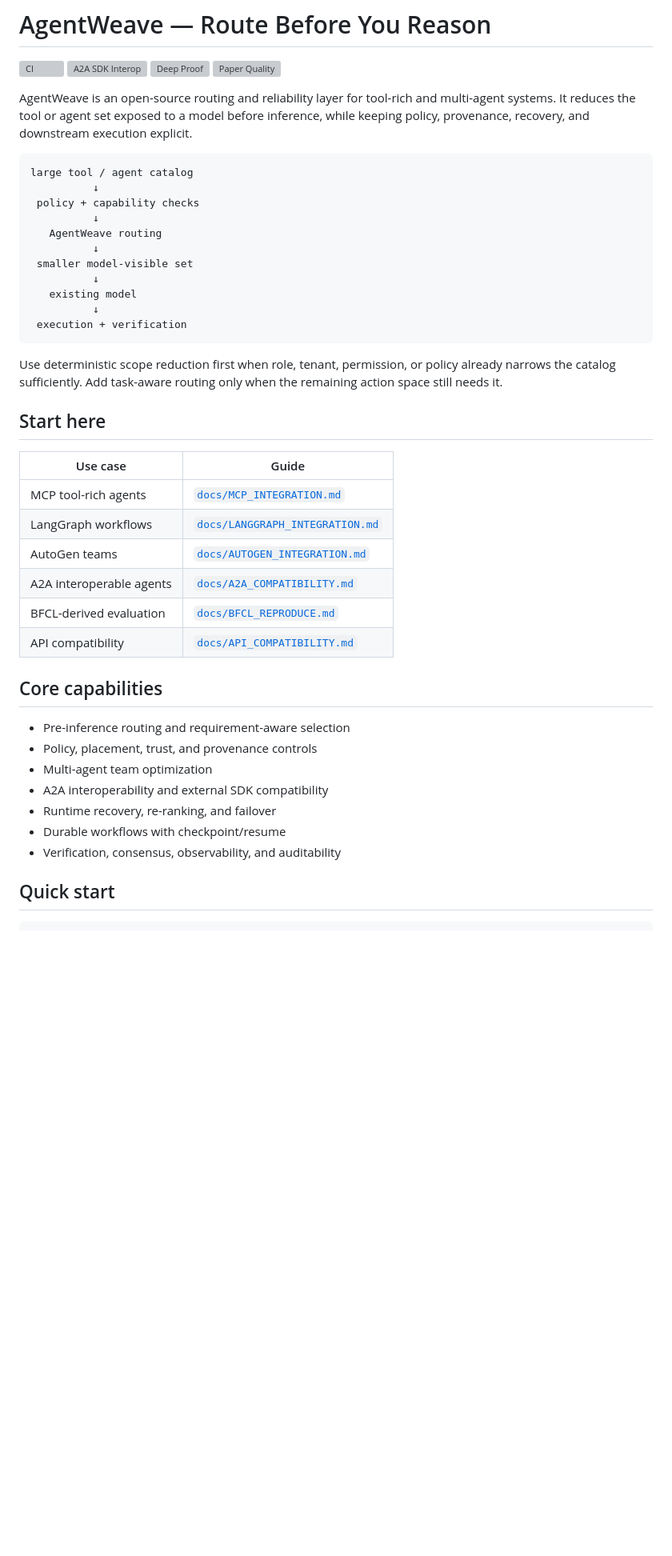
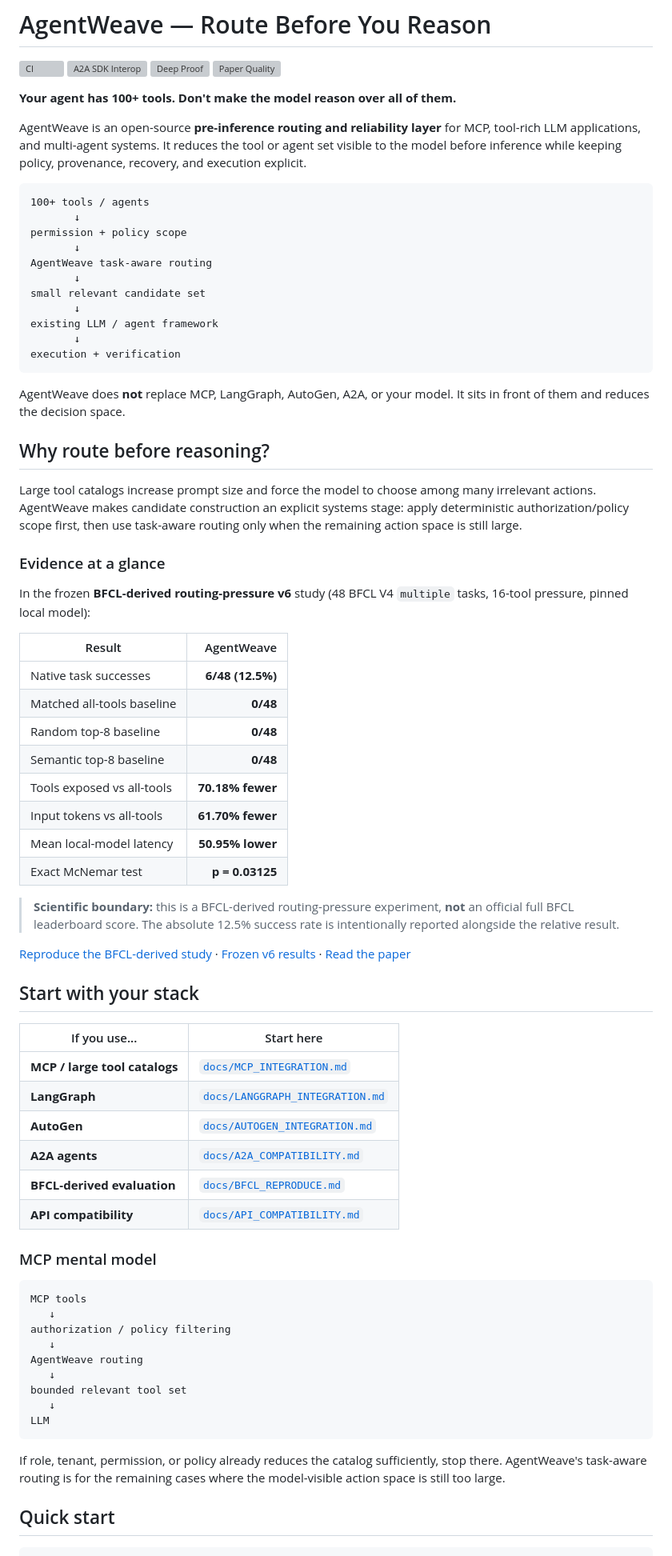
Before and after one commit to sauravsingla/agentweave, a Markdown page: README.md, the part around one of its changes. Shown at 80% size. GitHub-like rendering; blank space fills up the shorter version; grey boxes are pictures that could not be loaded.

Commit message:
docs: sharpen README for discoverability and first-visit conversion

````diff
--- a/README.md
+++ b/README.md
@@ -5,44 +5,75 @@
 [![Deep Proof](https://github.com/sauravsingla/agentweave/actions/workflows/deep-proof.yml/badge.svg)](https://github.com/sauravsingla/agentweave/actions/workflows/deep-proof.yml)
 [![Paper Quality](https://github.com/sauravsingla/agentweave/actions/workflows/paper-quality.yml/badge.svg)](https://github.com/sauravsingla/agentweave/actions/workflows/paper-quality.yml)
 
-AgentWeave is an open-source routing and reliability layer for tool-rich and multi-agent systems. It reduces the tool or agent set exposed to a model before inference, while keeping policy, provenance, recovery, and downstream execution explicit.
+**Your agent has 100+ tools. Don't make the model reason over all of them.**
+
+AgentWeave is an open-source **pre-inference routing and reliability layer** for MCP, tool-rich LLM applications, and multi-agent systems. It reduces the tool or agent set visible to the model before inference while keeping policy, provenance, recovery, and execution explicit.
 
 ```text
-large tool / agent catalog
-          ↓
- policy + capability checks
-          ↓
-   AgentWeave routing
-          ↓
- smaller model-visible set
-          ↓
-   existing model
-          ↓
- execution + verification
+100+ tools / agents
+       ↓
+permission + policy scope
+       ↓
+AgentWeave task-aware routing
+       ↓
+small relevant candidate set
+       ↓
+existing LLM / agent framework
+       ↓
+execution + verification
 ```
 
-Use deterministic scope reduction first when role, tenant, permission, or policy already narrows the catalog sufficiently. Add task-aware routing only when the remaining action space still needs it.
+AgentWeave does **not** replace MCP, LangGraph, AutoGen, A2A, or your model. It sits in front of them and reduces the decision space.
 
-## Start here
+## Why route before reasoning?
 
-| Use case | Guide |
+Large tool catalogs increase prompt size and force the model to choose among many irrelevant actions. AgentWeave makes candidate construction an explicit systems stage: apply deterministic authorization/policy scope first, then use task-aware routing only when the remaining action space is still large.
+
+### Evidence at a glance
+
+In the frozen **BFCL-derived routing-pressure v6** study (48 BFCL V4 `multiple` tasks, 16-tool pressure, pinned local model):
+
+| Result | AgentWeave |
+|---|---:|
+| Native task successes | **6/48 (12.5%)** |
+| Matched all-tools baseline | **0/48** |
+| Random top-8 baseline | **0/48** |
+| Semantic top-8 baseline | **0/48** |
+| Tools exposed vs all-tools | **70.18% fewer** |
+| Input tokens vs all-tools | **61.70% fewer** |
+| Mean local-model latency | **50.95% lower** |
+| Exact McNemar test | **p = 0.03125** |
+
+> **Scientific boundary:** this is a BFCL-derived routing-pressure experiment, **not** an official full BFCL leaderboard score. The absolute 12.5% success rate is intentionally reported alongside the relative result.
+
+[Reproduce the BFCL-derived study](docs/BFCL_REPRODUCE.md) · [Frozen v6 results](BFCL_V6_RESULTS.md) · [Read the paper](https://arxiv.org/abs/2608.23078)
+
+## Start with your stack
+
+| If you use... | Start here |
 |---|---|
-| MCP tool-rich agents | [`docs/MCP_INTEGRATION.md`](docs/MCP_INTEGRATION.md) |
-| LangGraph workflows | [`docs/LANGGRAPH_INTEGRATION.md`](docs/LANGGRAPH_INTEGRATION.md) |
-| AutoGen teams | [`docs/AUTOGEN_INTEGRATION.md`](docs/AUTOGEN_INTEGRATION.md) |
-| A2A interoperable agents | [`docs/A2A_COMPATIBILITY.md`](docs/A2A_COMPATIBILITY.md) |
-| BFCL-derived evaluation | [`docs/BFCL_REPRODUCE.md`](docs/BFCL_REPRODUCE.md) |
-| API compatibility | [`docs/API_COMPATIBILITY.md`](docs/API_COMPATIBILITY.md) |
+| **MCP / large tool catalogs** | [`docs/MCP_INTEGRATION.md`](docs/MCP_INTEGRATION.md) |
+| **LangGraph** | [`docs/LANGGRAPH_INTEGRATION.md`](docs/LANGGRAPH_INTEGRATION.md) |
+| **AutoGen** | [`docs/AUTOGEN_INTEGRATION.md`](docs/AUTOGEN_INTEGRATION.md) |
+| **A2A agents** | [`docs/A2A_COMPATIBILITY.md`](docs/A2A_COMPATIBILITY.md) |
+| **BFCL-derived evaluation** | [`docs/BFCL_REPRODUCE.md`](docs/BFCL_REPRODUCE.md) |
+| **API compatibility** | [`docs/API_COMPATIBILITY.md`](docs/API_COMPATIBILITY.md) |
 
-## Core capabilities
+### MCP mental model
 
-- Pre-inference routing and requirement-aware selection
-- Policy, placement, trust, and provenance controls
-- Multi-agent team optimization
-- A2A interoperability and external SDK compatibility
-- Runtime recovery, re-ranking, and failover
-- Durable workflows with checkpoint/resume
-- Verification, consensus, observability, and auditability
+```text
+MCP tools
+   ↓
+authorization / policy filtering
+   ↓
+AgentWeave routing
+   ↓
+bounded relevant tool set
+   ↓
+LLM
+```
+
+If role, tenant, permission, or policy already reduces the catalog sufficiently, stop there. AgentWeave's task-aware routing is for the remaining cases where the model-visible action space is still too large.
 
 ## Quick start
 
````
Also changed, not shown: other parts of README.md (+30 -72 lines).
